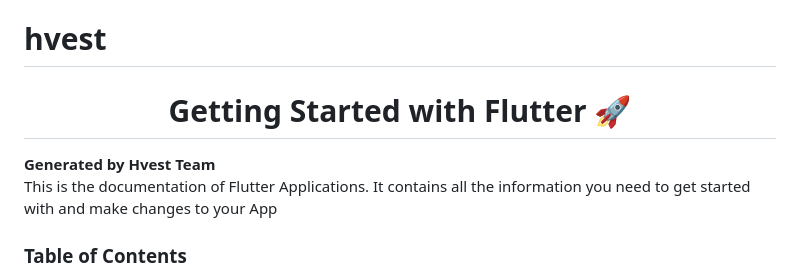
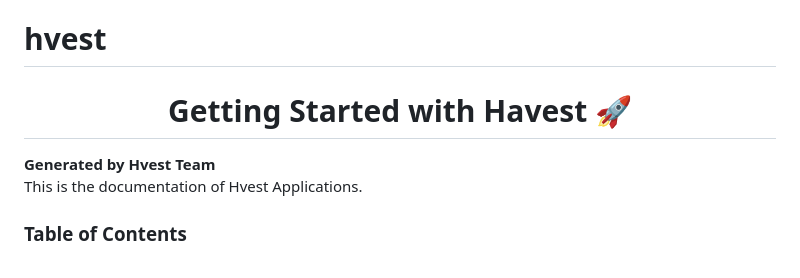
Before and after one commit to Umarhyall/hvest, a Markdown page: README.md, the part around the change. Drawn GitHub-style.

```diff
--- a/README.md
+++ b/README.md
@@ -2,14 +2,12 @@
 # hvest
 
 <div>
-  <h1 align="center">Getting Started with Flutter 🚀 </h1>
+  <h1 align="center">Getting Started with Havest 🚀 </h1>
   <strong>
     Generated by Hvest Team
   </strong>
   <p>
-    This is the documentation of Flutter Applications.
-    It contains all the information you need to get started with
-    and make changes to your App
+    This is the documentation of Hvest Applications.
   </p>
 </div>
 
```
